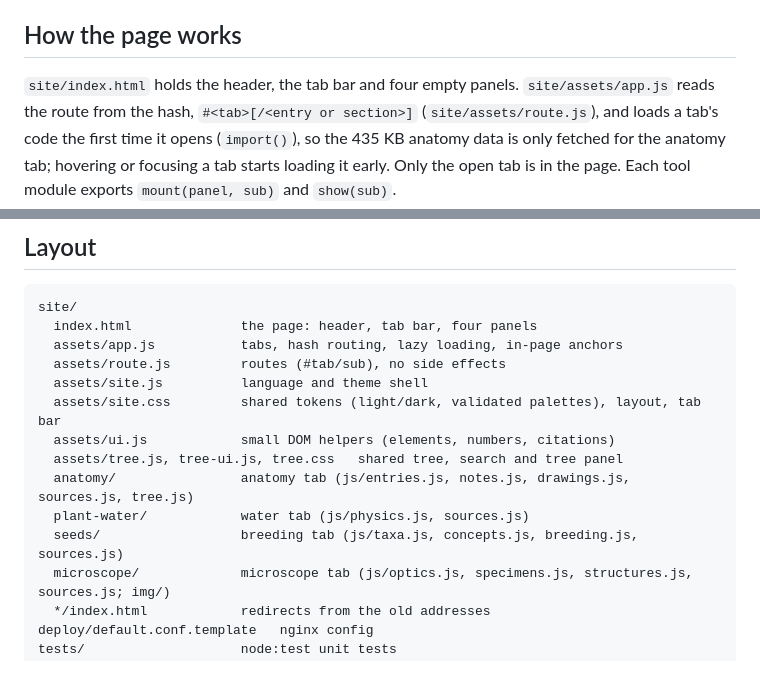
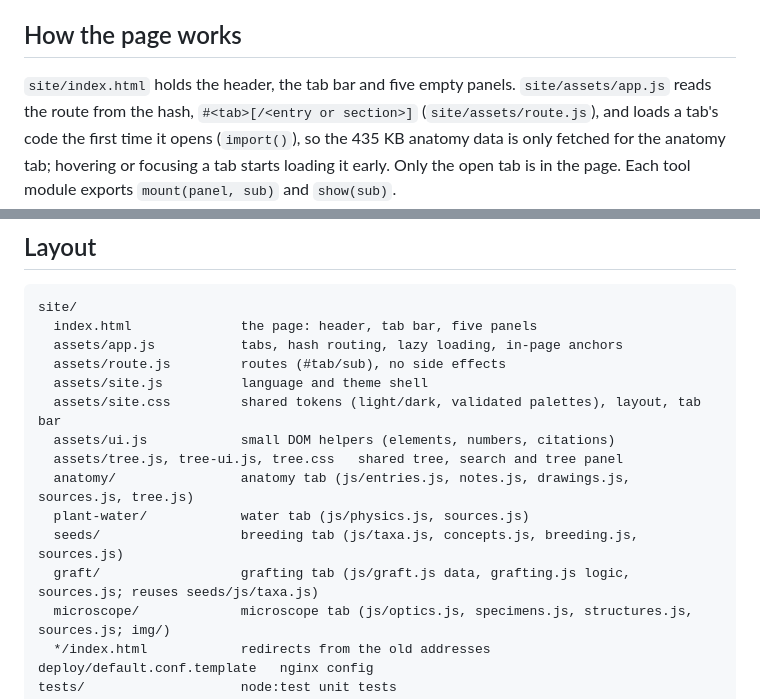
Before and after one commit to skeydan/outils-plantes, a Markdown page: README.md, 2 parts joined by grey strips. Drawn GitHub-style; blank space fills up the shorter version.

````diff
--- a/README.md
+++ b/README.md
@@ -60,7 +76,7 @@ their own repository, outils-sols.
 
 ## How the page works
 
-`site/index.html` holds the header, the tab bar and four empty panels.
+`site/index.html` holds the header, the tab bar and five empty panels.
 `site/assets/app.js` reads the route from the hash, `#<tab>[/<entry or
 section>]` (`site/assets/route.js`), and loads a tab's code the first time
 it opens (`import()`), so the 435 KB anatomy data is only fetched for the
@@ -228,7 +248,7 @@ The site runs locally only, either way from "Run locally":
 
 ```
 site/
-  index.html              the page: header, tab bar, four panels
+  index.html              the page: header, tab bar, five panels
   assets/app.js           tabs, hash routing, lazy loading, in-page anchors
   assets/route.js         routes (#tab/sub), no side effects
   assets/site.js          language and theme shell
@@ -238,6 +258,7 @@ site/
   anatomy/                anatomy tab (js/entries.js, notes.js, drawings.js, sources.js, tree.js)
   plant-water/            water tab (js/physics.js, sources.js)
   seeds/                  breeding tab (js/taxa.js, concepts.js, breeding.js, sources.js)
+  graft/                  grafting tab (js/graft.js data, grafting.js logic, sources.js; reuses seeds/js/taxa.js)
   microscope/             microscope tab (js/optics.js, specimens.js, structures.js, sources.js; img/)
   */index.html            redirects from the old addresses
 deploy/default.conf.template   nginx config
````
Also changed, not shown: other parts of README.md (+23 -3 lines).
